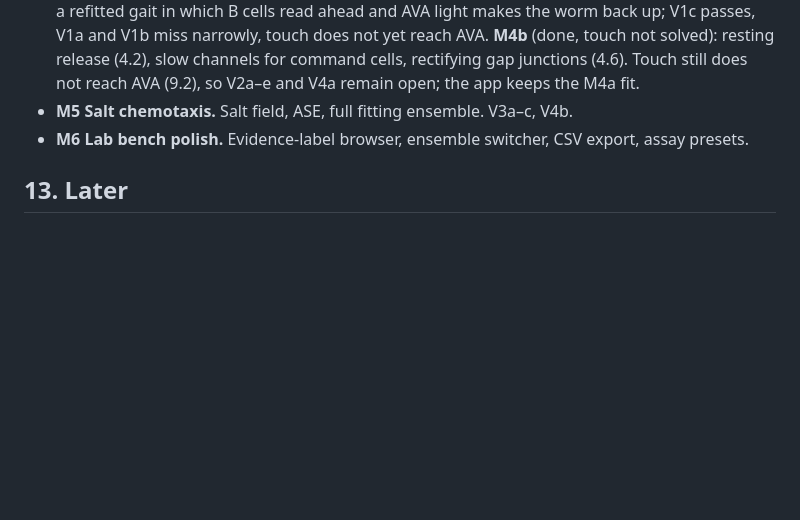
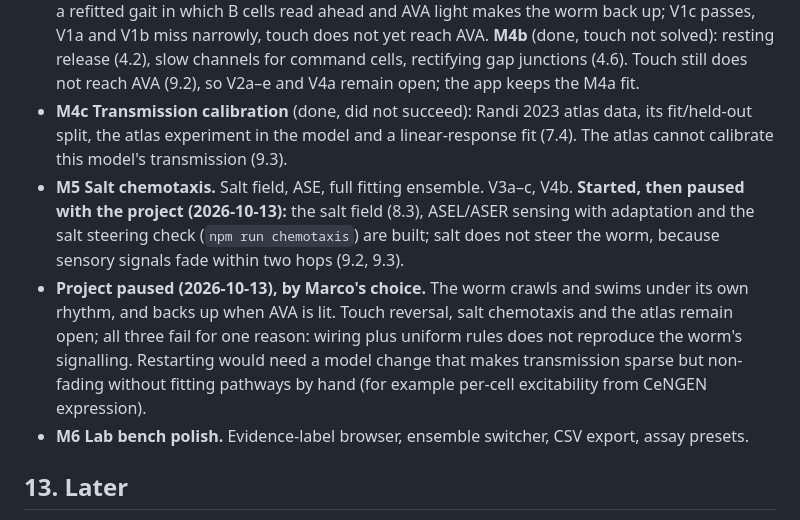
Before and after one commit to bassettijonathan-rgb/celegans, a Markdown page: DESIGN.md, the part around the change. Rendered like a GitHub page; blank space fills up the shorter version.

Commit message:
DESIGN.md 12: M4c result, M5 started and paused, project paused
Co-Authored-By: Claude Opus 5.5 (1M context) <noreply@anthropic.com>
Claude-Session: https://claude.ai/code/session_01W75pCvybY6vqPqdxG9rsy1

```diff
--- a/DESIGN.md
+++ b/DESIGN.md
@@ -774,7 +774,18 @@ the worker setup. Its body code does not (D9), and that repo is not changed.
   V1a and V1b miss narrowly, touch does not yet reach AVA. **M4b** (done, touch not solved):
   resting release (4.2), slow channels for command cells, rectifying gap junctions (4.6). Touch
   still does not reach AVA (9.2), so V2a–e and V4a remain open; the app keeps the M4a fit.
-- **M5 Salt chemotaxis.** Salt field, ASE, full fitting ensemble. V3a–c, V4b.
+- **M4c Transmission calibration** (done, did not succeed): Randi 2023 atlas data, its fit/held-out
+  split, the atlas experiment in the model and a linear-response fit (7.4). The atlas cannot
+  calibrate this model's transmission (9.3).
+- **M5 Salt chemotaxis.** Salt field, ASE, full fitting ensemble. V3a–c, V4b. **Started, then
+  paused with the project (2026-10-13):** the salt field (8.3), ASEL/ASER sensing with adaptation
+  and the salt steering check (`npm run chemotaxis`) are built; salt does not steer the worm,
+  because sensory signals fade within two hops (9.2, 9.3).
+- **Project paused (2026-10-13), by Marco's choice.** The worm crawls and swims under its own
+  rhythm, and backs up when AVA is lit. Touch reversal, salt chemotaxis and the atlas remain open;
+  all three fail for one reason: wiring plus uniform rules does not reproduce the worm's signalling.
+  Restarting would need a model change that makes transmission sparse but non-fading without
+  fitting pathways by hand (for example per-cell excitability from CeNGEN expression).
 - **M6 Lab bench polish.** Evidence-label browser, ensemble switcher, CSV export, assay presets.
 
 ## 13. Later
```
